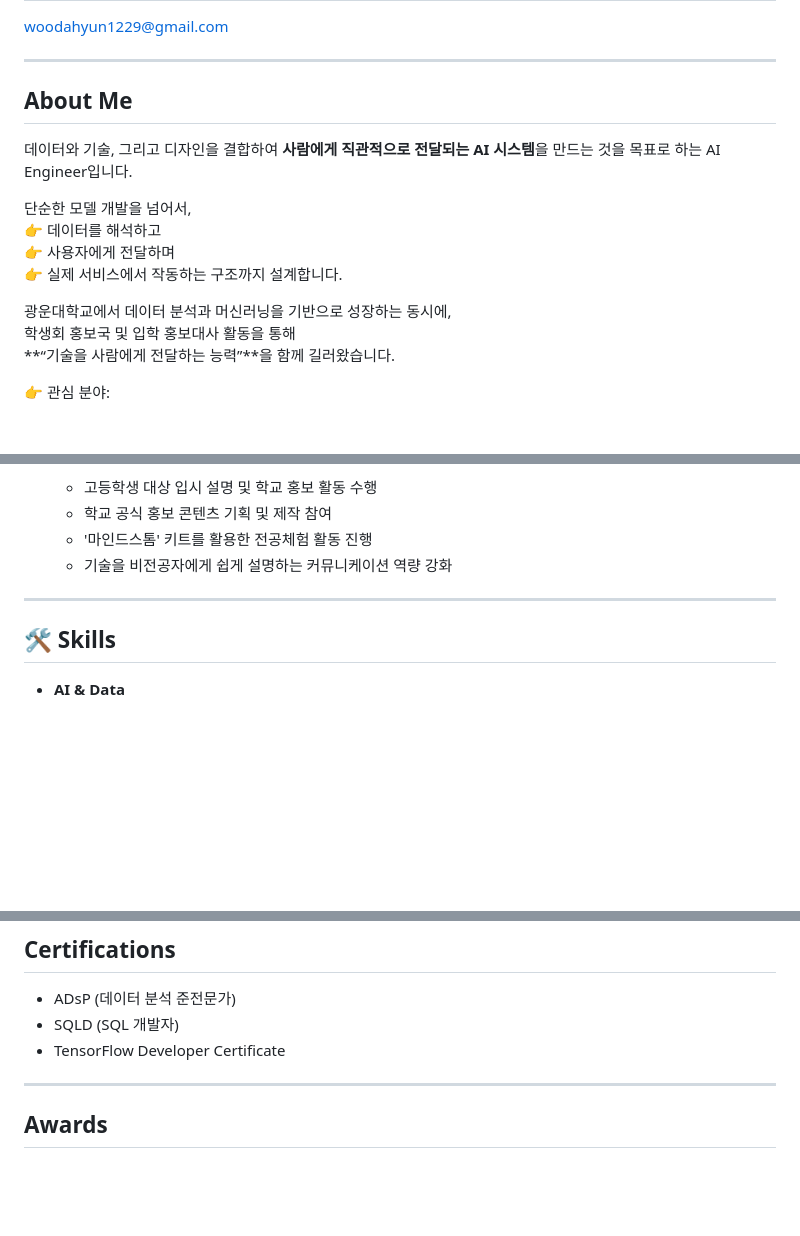
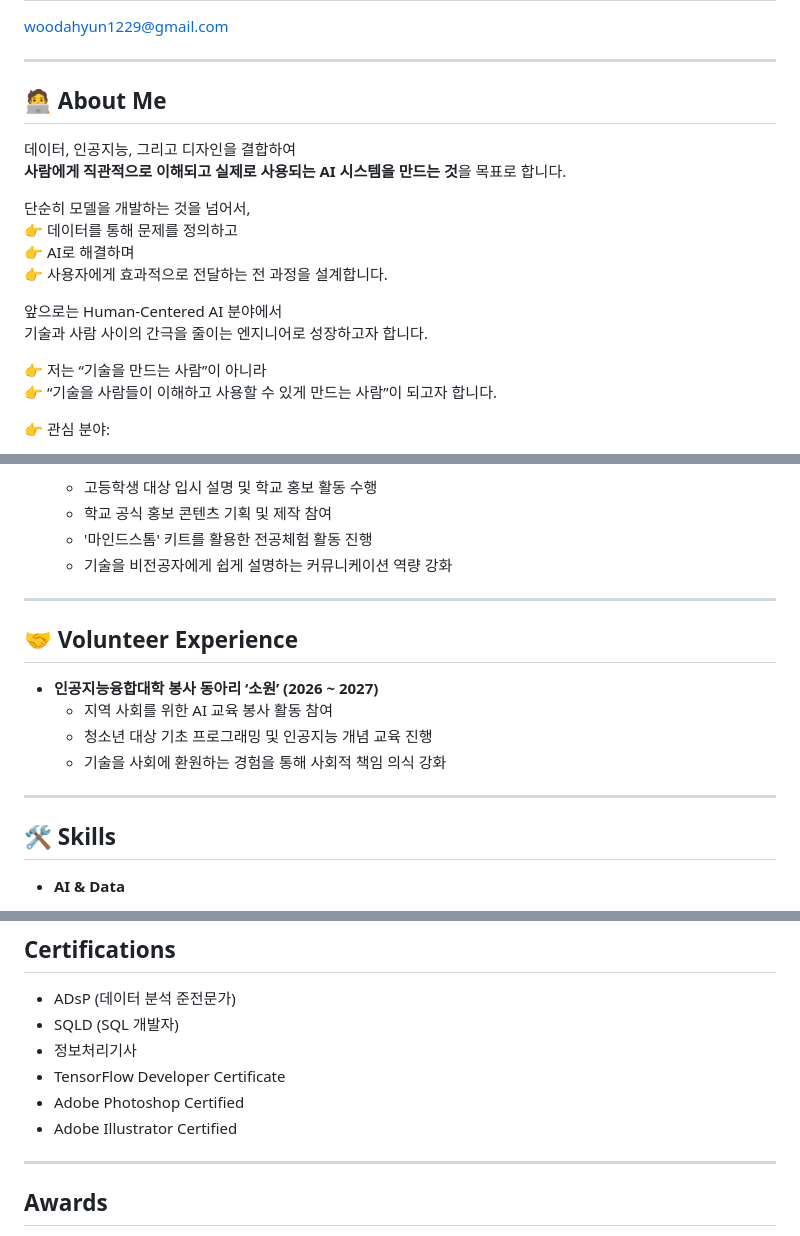
Before and after one commit to woodahyun1229-cyber/future-resume, a Markdown page: index.md, 3 parts joined by grey strips. Drawn GitHub-style; blank space fills up the shorter version.

```diff
--- a/index.md
+++ b/index.md
@@ -12,17 +12,20 @@ woodahyun1229@gmail.com
 
 ---
 
-## About Me
-데이터와 기술, 그리고 디자인을 결합하여 **사람에게 직관적으로 전달되는 AI 시스템**을 만드는 것을 목표로 하는 AI Engineer입니다.
+## 🧑‍💻 About Me
+데이터, 인공지능, 그리고 디자인을 결합하여
+**사람에게 직관적으로 이해되고 실제로 사용되는 AI 시스템을 만드는 것**을 목표로 합니다.
 
-단순한 모델 개발을 넘어서,
-👉 데이터를 해석하고
-👉 사용자에게 전달하며
-👉 실제 서비스에서 작동하는 구조까지 설계합니다.
+단순히 모델을 개발하는 것을 넘어서,
+👉 데이터를 통해 문제를 정의하고
+👉 AI로 해결하며
+👉 사용자에게 효과적으로 전달하는 전 과정을 설계합니다.
 
-광운대학교에서 데이터 분석과 머신러닝을 기반으로 성장하는 동시에,
-학생회 홍보국 및 입학 홍보대사 활동을 통해
-**“기술을 사람에게 전달하는 능력”**을 함께 길러왔습니다.
+앞으로는 Human-Centered AI 분야에서
+기술과 사람 사이의 간극을 줄이는 엔지니어로 성장하고자 합니다.
+
+👉 저는 “기술을 만드는 사람”이 아니라
+👉 “기술을 사람들이 이해하고 사용할 수 있게 만드는 사람”이 되고자 합니다.
 
 👉 관심 분야:
 - Human-Centered AI
@@ -85,6 +88,15 @@ woodahyun1229@gmail.com
 
 ---
 
+## 🤝 Volunteer Experience
+
+- **인공지능융합대학 봉사 동아리 ‘소원’ (2026 ~ 2027)**
+  - 지역 사회를 위한 AI 교육 봉사 활동 참여
+  - 청소년 대상 기초 프로그래밍 및 인공지능 개념 교육 진행
+  - 기술을 사회에 환원하는 경험을 통해 사회적 책임 의식 강화
+
+---
+
 ## 🛠 Skills
 
 - **AI & Data**
@@ -107,7 +119,10 @@ woodahyun1229@gmail.com
 ## Certifications
 - ADsP (데이터 분석 준전문가)
 - SQLD (SQL 개발자)
+- 정보처리기사
 - TensorFlow Developer Certificate
+- Adobe Photoshop Certified
+- Adobe Illustrator Certified
 
 ---
 
```
